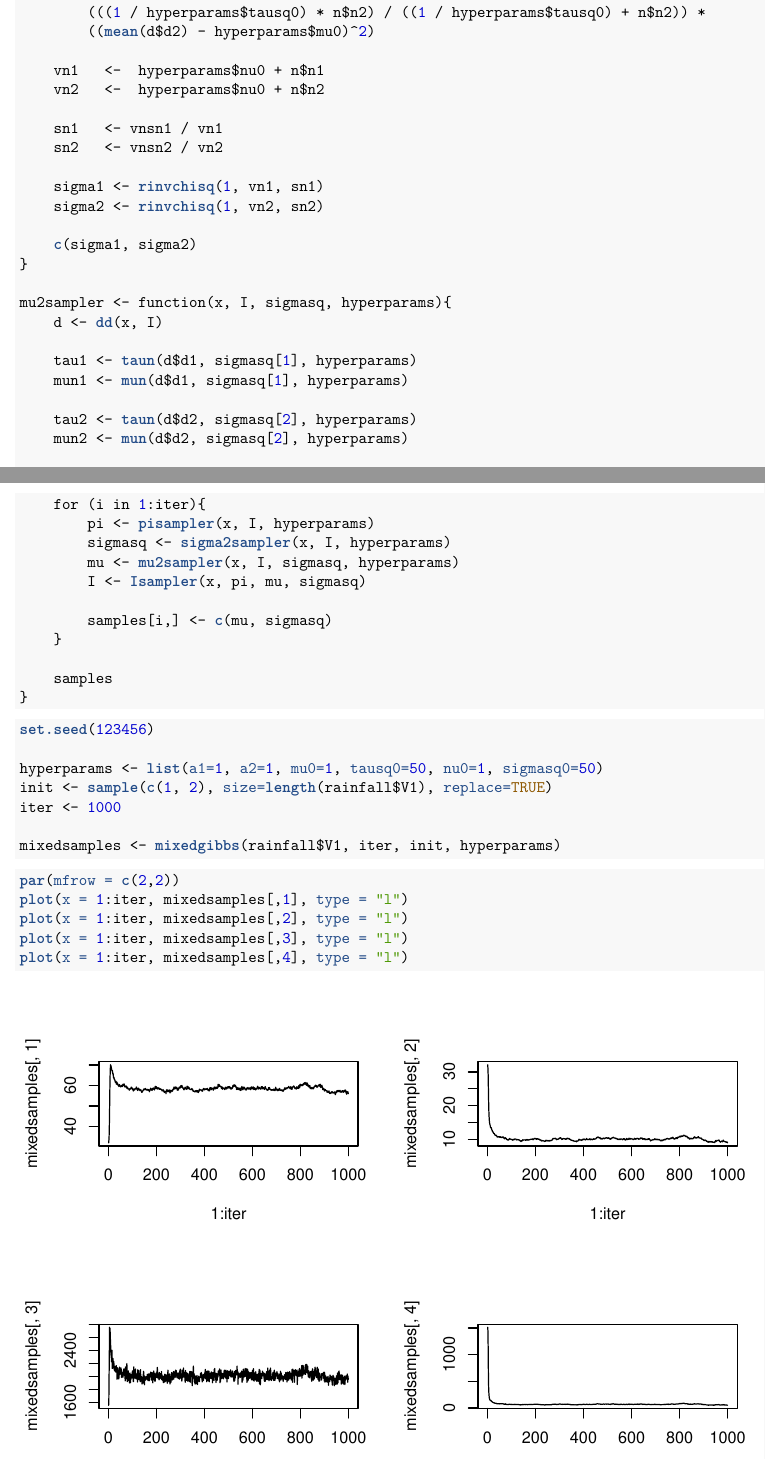
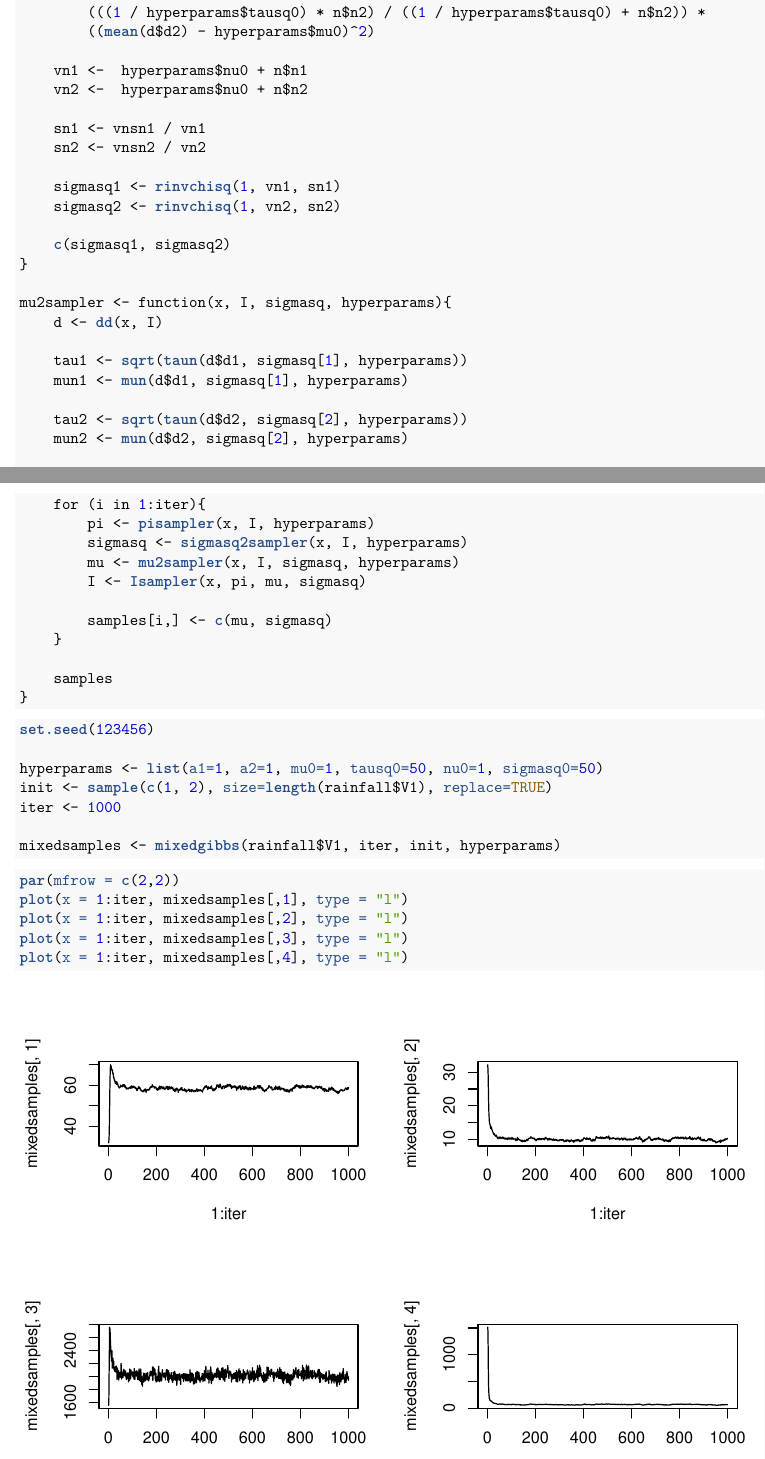
Before and after one commit to raholm/BL, an R Markdown document (report/report.Rmd): two parts of pages 5 and 6 of 8, joined at a grey line, cut so that both start at the same text. The pictures show the output file report/report.pdf that the author committed with the source.

Commit message:
More cleanup and bug fixes.

```diff
--- a/report/report.Rmd
+++ b/report/report.Rmd
@@ -153,32 +153,30 @@ sigma2sampler <- function(x, I, hyperparams){
         (((1 / hyperparams$tausq0) * n$n1) / ((1 / hyperparams$tausq0) + n$n1)) *
         ((mean(d$d1) - hyperparams$mu0)^2)
 
-
     vnsn2 <-  hyperparams$nu0 * hyperparams$sigmasq0 +
         (n$n2 - 1) * var(d$d2) +
         (((1 / hyperparams$tausq0) * n$n2) / ((1 / hyperparams$tausq0) + n$n2)) *
         ((mean(d$d2) - hyperparams$mu0)^2)
 
+    vn1 <-  hyperparams$nu0 + n$n1
+    vn2 <-  hyperparams$nu0 + n$n2
 
-    vn1   <-  hyperparams$nu0 + n$n1
-    vn2   <-  hyperparams$nu0 + n$n2
+    sn1 <- vnsn1 / vn1
+    sn2 <- vnsn2 / vn2
 
-    sn1   <- vnsn1 / vn1
-    sn2   <- vnsn2 / vn2
+    sigmasq1 <- rinvchisq(1, vn1, sn1)
+    sigmasq2 <- rinvchisq(1, vn2, sn2)
 
-    sigma1 <- rinvchisq(1, vn1, sn1)
-    sigma2 <- rinvchisq(1, vn2, sn2)
-
-    c(sigma1, sigma2)
+    c(sigmasq1, sigmasq2)
 }
 
 mu2sampler <- function(x, I, sigmasq, hyperparams){
     d <- dd(x, I)
 
-    tau1 <- taun(d$d1, sigmasq[1], hyperparams)
+    tau1 <- sqrt(taun(d$d1, sigmasq[1], hyperparams))
     mun1 <- mun(d$d1, sigmasq[1], hyperparams)
 
-    tau2 <- taun(d$d2, sigmasq[2], hyperparams)
+    tau2 <- sqrt(taun(d$d2, sigmasq[2], hyperparams))
     mun2 <- mun(d$d2, sigmasq[2], hyperparams)
 
     mu1 <- rnorm(1, mun1, tau1)
@@ -208,7 +206,7 @@ mixedgibbs <- function(x, iter, init, hyperparams){
 
     for (i in 1:iter){
         pi <- pisampler(x, I, hyperparams)
-        sigmasq <- sigma2sampler(x, I, hyperparams)
+        sigmasq <- sigmasq2sampler(x, I, hyperparams)
         mu <- mu2sampler(x, I, sigmasq, hyperparams)
         I <- Isampler(x, pi, mu, sigmasq)
 
```
Also changed, not shown: report/report.pdf, report/report.Rmd (4 more changed lines).
